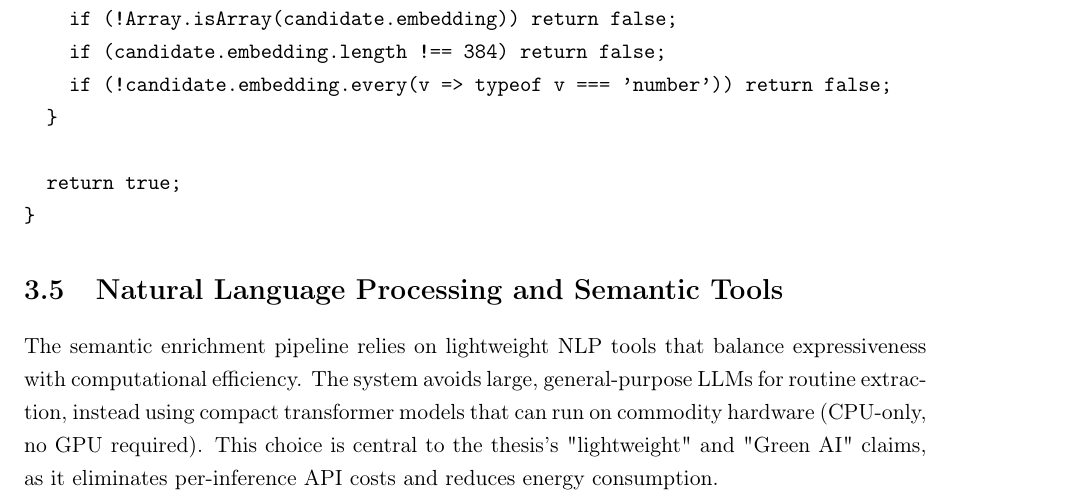
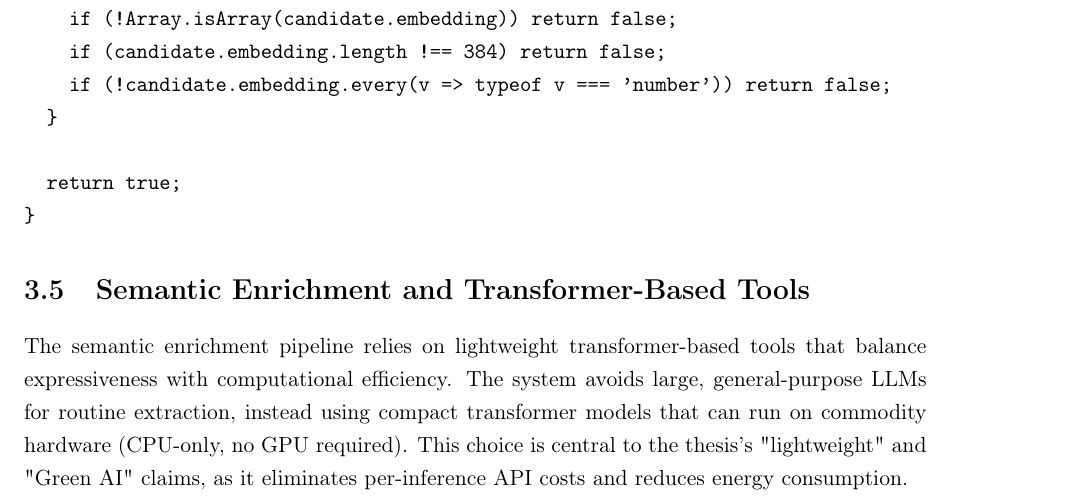
Before and after one commit to muadhbelkacem/c31, a LaTeX thesis (thesis.tex, which reads chapters/chapter3.tex): part of page 25 of 94, cut so that both start at the same text. Compiled offline with pdfLaTeX.

Commit message:
Remove NLP from chapter 3

```diff
--- a/chapters/chapter3.tex
+++ b/chapters/chapter3.tex
@@ -173,9 +173,9 @@ function validateInternship(obj: unknown): obj is Internship {
 }
 \end{verbatim}
 
-\section{Natural Language Processing and Semantic Tools}
+\section{Semantic Enrichment and Transformer-Based Tools}
 
-The semantic enrichment pipeline relies on lightweight NLP tools that balance expressiveness with computational efficiency. The system avoids large, general-purpose LLMs for routine extraction, instead using compact transformer models that can run on commodity hardware (CPU-only, no GPU required). This choice is central to the thesis's "lightweight" and "Green AI" claims, as it eliminates per-inference API costs and reduces energy consumption.
+The semantic enrichment pipeline relies on lightweight transformer-based tools that balance expressiveness with computational efficiency. The system avoids large, general-purpose LLMs for routine extraction, instead using compact transformer models that can run on commodity hardware (CPU-only, no GPU required). This choice is central to the thesis's "lightweight" and "Green AI" claims, as it eliminates per-inference API costs and reduces energy consumption.
 
 \subsection{Transformer-Based Semantic Components}
 
```
Also changed, not shown: chapters/chapter3.tex (4 more changed lines).
